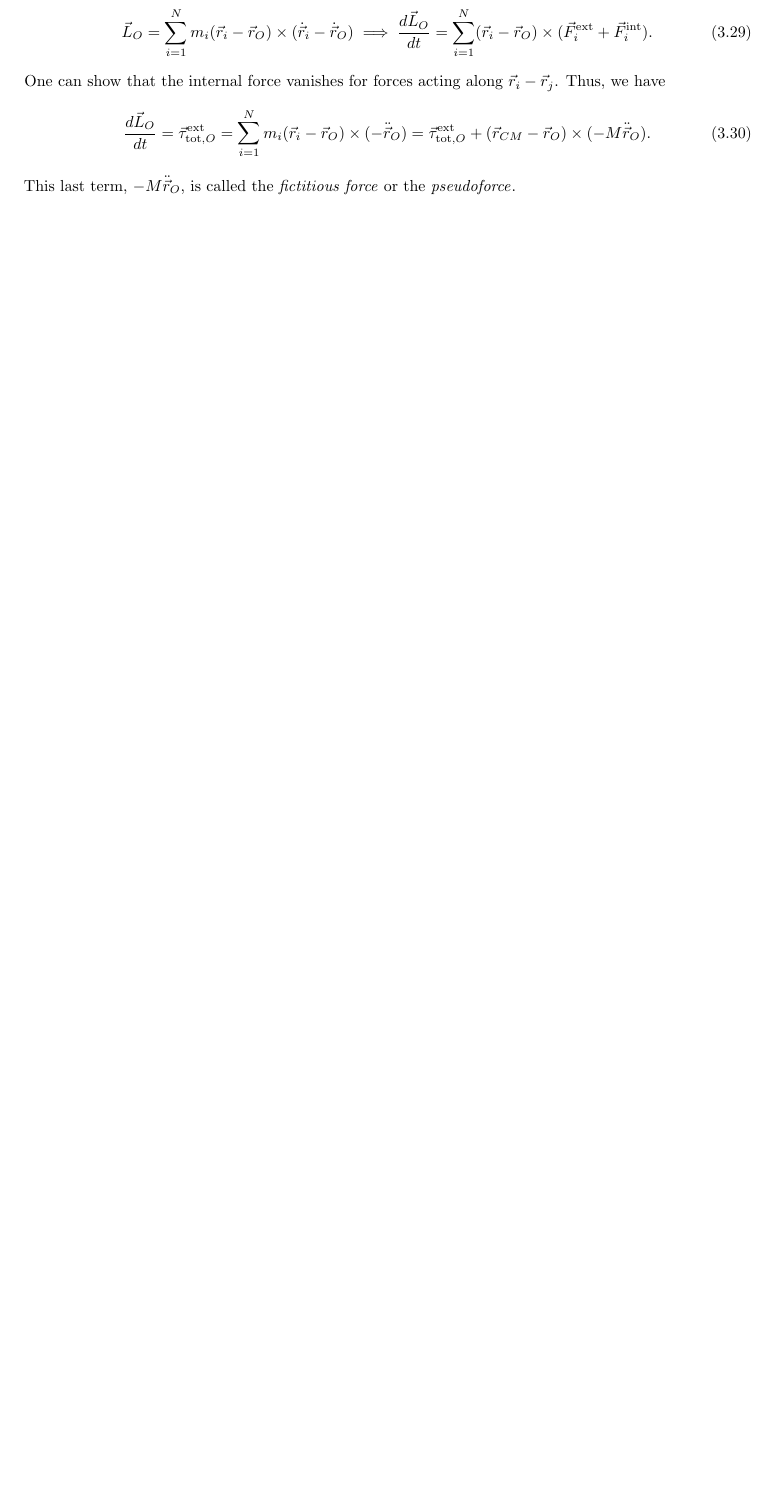
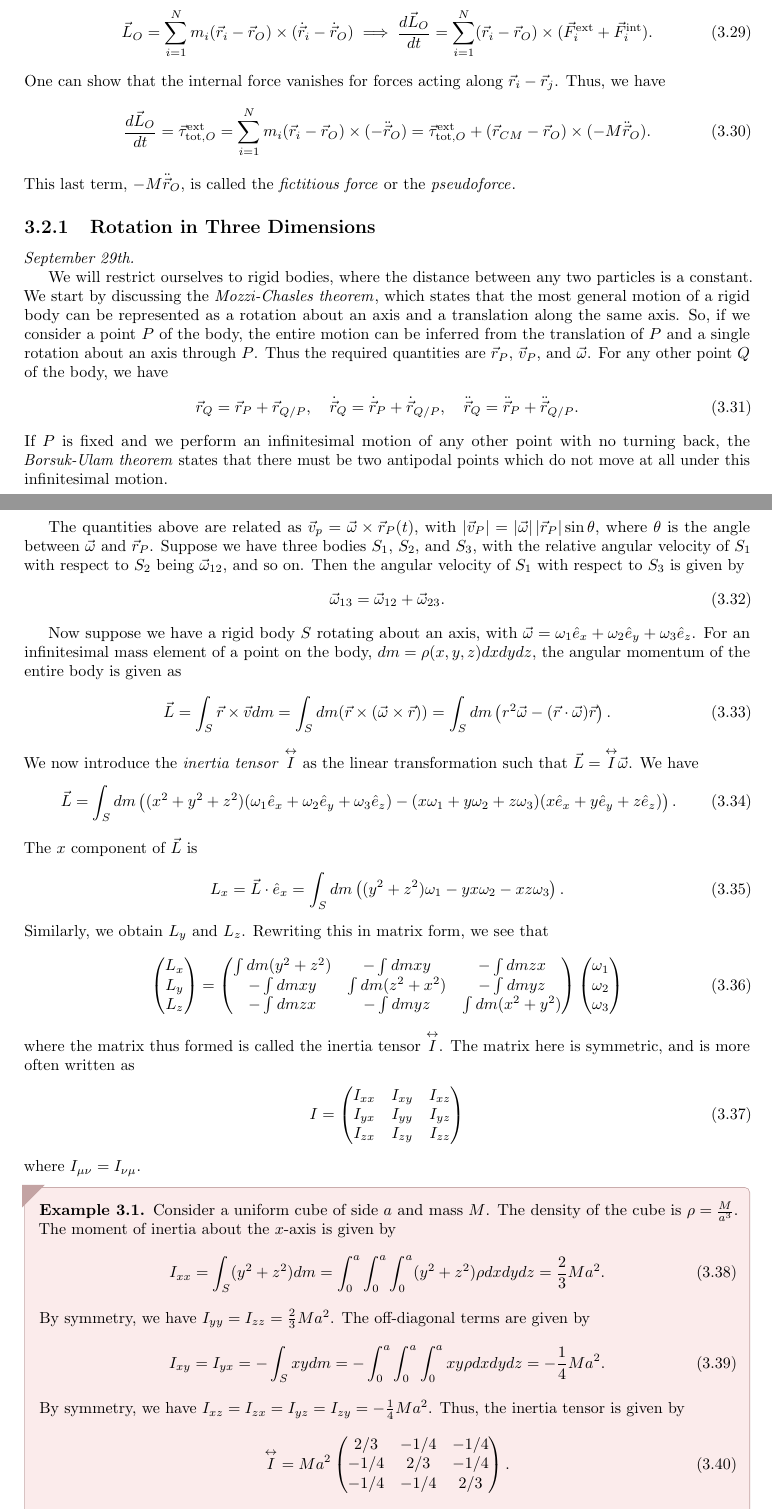
Before and after one commit to MaxMight01/ISI_Third_Semester, a LaTeX thesis (subjects/Classical_Mechanics/cm.tex, which reads macros.tex, subjects/Classical_Mechanics/chapters/ch03.tex): part of page 27 of 28 before the commit and two parts of pages 27 and 28 of 30 after it, the two joined at a grey line, cut so that both start at the same text, the shorter picture padded with empty space. Compiled offline with pdfLaTeX.

Commit message:
Sep 29th, CM

```diff
--- a/macros.tex
+++ b/macros.tex
@@ -67,3 +67,4 @@
 \newcommand{\Inn}{\operatorname{Inn}} % Inner automorphisms
 \newcommand{\Out}{\operatorname{Out}} % Outer automorphisms
 \newcommand{\eff}{\operatorname{eff}} % Efficiency
+\newcommand{\tensor}[1]{\overset{\leftrightarrow}{#1}} % Tensor notation
--- a/subjects/Classical_Mechanics/chapters/ch03.tex
+++ b/subjects/Classical_Mechanics/chapters/ch03.tex
@@ -141,3 +141,80 @@ One can show that the internal force vanishes for forces acting along $\vec{r}_{
     \frac{d \vec{L}_{O}}{dt} = \vec{\tau}_{\text{tot},O}^{\text{ext}} = \sum_{i=1}^{N} m_{i}(\vec{r}_{i}-\vec{r}_{O}) \times (-\ddot{\vec{r}}_{O}) = \vec{\tau}_{\text{tot},O}^{\text{ext}} + (\vec{r}_{CM} - \vec{r}_{O}) \times (-M \ddot{\vec{r}}_{O}).
 \end{align}
 This last term, $-M\ddot{\vec{r}}_{O}$, is called the \eax{fictitious force} or the \eax{pseudoforce}.
+
+\subsection{Rotation in Three Dimensions}
+\textit{September 29th.}
+
+We will restrict ourselves to rigid bodies, where the distance between any two particles is a constant. We start by discussing the \eax{Mozzi-Chasles theorem}, which states that the most general motion of a rigid body can be represented as a rotation about an axis and a translation along the same axis. So, if we consider a point $P$ of the body, the entire motion can be inferred from the translation of $P$ and a single rotation about an axis through $P$. Thus the required quantities are $\vec{r}_{P}$, $\vec{v}_{P}$, and $\vec{\omega}$. For any other point $Q$ of the body, we have
+\begin{align}
+    \vec{r}_{Q} = \vec{r}_{P} + \vec{r}_{Q/P}, \quad \dot{\vec{r}}_{Q} = \dot{\vec{r}}_{P} + \dot{\vec{r}}_{Q/P}, \quad \ddot{\vec{r}}_{Q} = \ddot{\vec{r}}_{P} + \ddot{\vec{r}}_{Q/P}.
+\end{align}
+If $P$ is fixed and we perform an infinitesimal motion of any other point with no turning back, the \eax{Borsuk-Ulam theorem} states that there must be two antipodal points which do not move at all under this infinitesimal motion.
+
+The quantities above are related as $\vec{v}_{p} = \vec{\omega} \times \vec{r}_{P}(t)$, with $\abs{\vec{v}_{P}} = \abs{\vec{\omega}} \abs{\vec{r}_{P}} \sin \theta$, where $\theta$ is the angle between $\vec{\omega}$ and $\vec{r}_{P}$. Suppose we have three bodies $S_{1}$, $S_{2}$, and $S_{3}$, with the relative angular velocity of $S_{1}$ with respect to $S_{2}$ being $\vec{\omega}_{12}$, and so on. Then the angular velocity of $S_{1}$ with respect to $S_{3}$ is given by
+\begin{align}
+    \vec{\omega}_{13} = \vec{\omega}_{12} + \vec{\omega}_{23}.
+\end{align}
+
+Now suppose we have a rigid body $S$ rotating about an axis, with $\vec{\omega} = \omega_{1} \hat{e}_{x} + \omega_{2} \hat{e}_{y} + \omega_{3} \hat{e}_{z}$. For an infinitesimal mass element of a point on the body, $dm = \rho(x,y,z) dx dy dz$, the angular momentum of the entire body is given as
+\begin{align}
+    \vec{L} = \int_{S} \vec{r} \times \vec{v} dm = \int_{S} dm(\vec{r} \times (\vec{\omega} \times \vec{r})) = \int_{S} dm \left( r^{2} \vec{\omega} - (\vec{r} \cdot \vec{\omega}) \vec{r} \right).
+\end{align}
+We now introduce the \eax{inertia tensor} $\tensor{I}$ as the linear transformation such that $\vec{L} = \tensor{I} \vec{\omega}$. We have
+\begin{align}
+    \vec{L} = \int_{S} dm \left( (x^{2}+y^{2}+z^{2})(\omega_{1} \hat{e}_{x} + \omega_{2} \hat{e}_{y} + \omega_{3} \hat{e}_{z}) - (x\omega_{1} + y\omega_{2} + z\omega_{3})(x\hat{e}_{x} + y\hat{e}_{y} + z\hat{e}_{z}) \right).
+\end{align}
+The $x$ component of $\vec{L}$ is
+\begin{align}
+    L_{x} = \vec{L} \cdot \hat{e}_{x} = \int_{S} dm \left( (y^{2}+z^{2}) \omega_{1} - yx \omega_{2} - xz \omega_{3} \right).
+\end{align}
+Similarly, we obtain $L_{y}$ and $L_{z}$. Rewriting this in matrix form, we see that
+\begin{align}
+    \begin{pmatrix}
+        L_{x} \\ L_{y} \\ L_{z}
+    \end{pmatrix} = \begin{pmatrix}
+        \int dm (y^{2}+z^{2}) & - \int dm xy & - \int dm zx \\
+        -\int dm xy & \int dm (z^{2}+x^{2}) & - \int dm yz \\
+        -\int dm zx & - \int dm yz & \int dm (x^{2}+y^{2})
+    \end{pmatrix} \begin{pmatrix}
+        \omega_{1} \\ \omega_{2} \\ \omega_{3}
+    \end{pmatrix}
+\end{align}
+where the matrix thus formed is called the inertia tensor $\tensor{I}$. The matrix here is symmetric, and is more often written as
+\begin{align}
+    I = \begin{pmatrix}
+        I_{xx} & I_{xy} & I_{xz} \\
+        I_{yx} & I_{yy} & I_{yz} \\
+        I_{zx} & I_{zy} & I_{zz}
+    \end{pmatrix}
+\end{align}
+where $I_{\mu \nu} = I_{\nu \mu}$.
+
+\begin{example}
+    Consider a uniform cube of side $a$ and mass $M$. The density of the cube is $\rho = \frac{M}{a^{3}}$. The moment of inertia about the $x$-axis is given by
+    \begin{align}
+        I_{xx} = \int_{S} (y^{2}+z^{2}) dm = \int_{0}^{a} \int_{0}^{a} \int_{0}^{a} (y^{2}+z^{2}) \rho dx dy dz = \frac{2}{3} Ma^{2}.
+    \end{align}
+    By symmetry, we have $I_{yy} = I_{zz} = \frac{2}{3} Ma^{2}$. The off-diagonal terms are given by
+    \begin{align}
+        I_{xy} = I_{yx} = -\int_{S} xy dm = -\int_{0}^{a} \int_{0}^{a} \int_{0}^{a} xy \rho dx dy dz = -\frac{1}{4}Ma^{2}.
+    \end{align}
+    By symmetry, we have $I_{xz} = I_{zx} = I_{yz} = I_{zy} = -\frac{1}{4}Ma^{2}$. Thus, the inertia tensor is given by
+    \begin{align}
+        \tensor{I} = Ma^{2} \begin{pmatrix}
+            2/3 & -1/4 & -1/4 \\
+            -1/4 & 2/3 & -1/4 \\
+            -1/4 & -1/4 & 2/3
+        \end{pmatrix}.
+    \end{align}
+    Let us look at the $x$-component of the moment of inertia. From the tensor relation above, we obtain
+    \begin{align}
+        L_{x} = \frac{2}{3}Ma^{2}\omega_{1} - \frac{1}{4} ML^{2} \omega_{2} - \frac{1}{4} Ma^{2} \omega_{3}.
+    \end{align}
+    Note that even if we set $\omega_{1} = \omega_{2} = 0$, that is, the cube only rotates about the $z$-axis, we still have $L_{x} = -\frac{1}{4} Ma^{2} \omega_{3} \neq 0$. Thus, $\vec{L}$ and $\vec{\omega}$ are not parallel in general.
+\end{example}
+
+We now move to further generalized motion. Here, the best idea is to choose $P$ to be the centre of mass. In such a case, we know that the angular momentum is
+\begin{align}
+    \vec{L} = M(\vec{r}_{CM} \times \vec{v}_{CM}) + \int_{S} dm (\vec{r}' \times (\vec{\omega}' \times \vec{r}'))
+\end{align}
```
Also changed, not shown: subjects/Classical_Mechanics/cm.pdf, subjects/Classical_Mechanics/chapters/ch03.tex (8 more changed lines).
